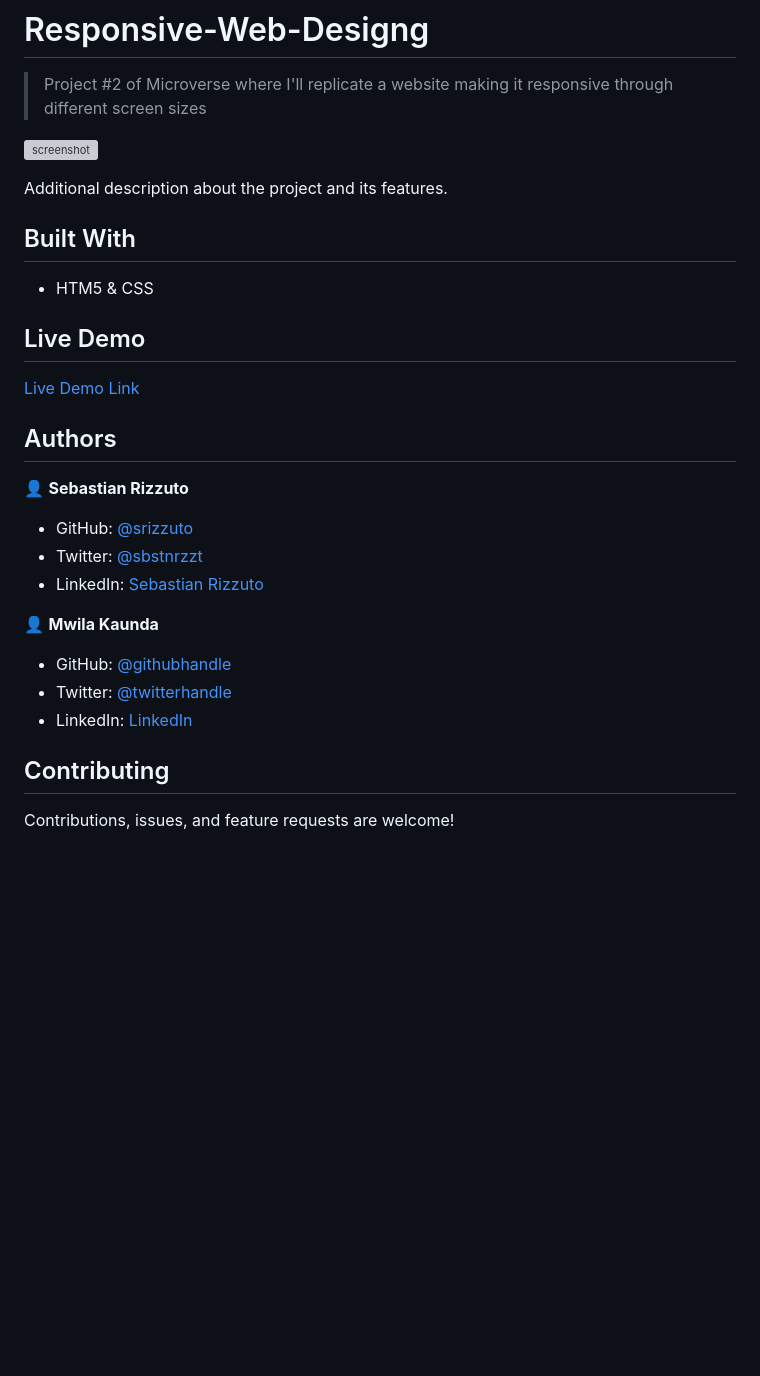
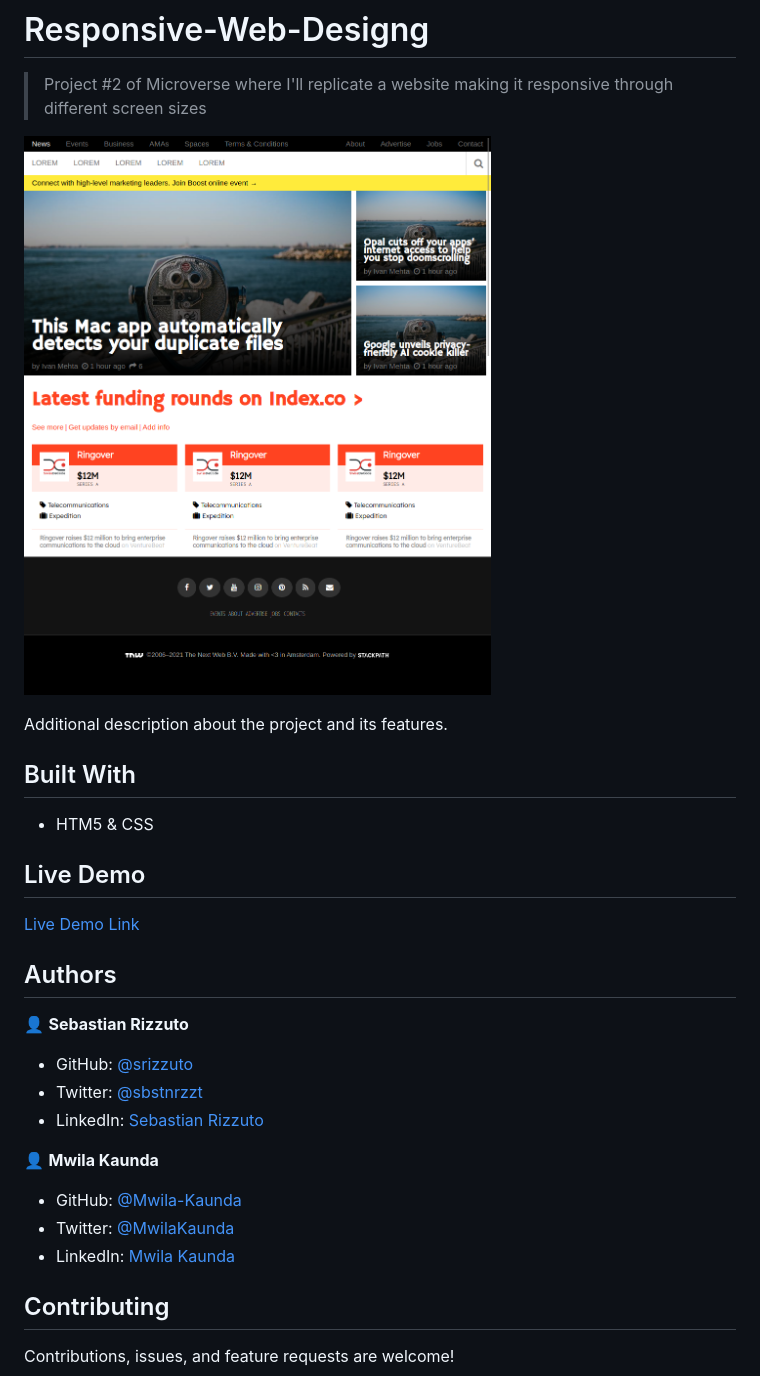
Before and after one commit to srizzuto/Responsive-Web-Design, a Markdown page: README.md, the part around the change printed below. Rendered like a GitHub page; pictures changed too: img/readme_ss.png (added); blank space fills up the shorter version; grey boxes are pictures that could not be loaded.

```diff
--- a/README.md
+++ b/README.md
@@ -4,7 +4,7 @@
 
 > Project #2 of Microverse where I'll replicate a website making it responsive through different screen sizes
 
-![screenshot](./app_screenshot.png)
+![screenshot](img/readme_ss.png)
 
 Additional description about the project and its features.
 
@@ -27,10 +27,10 @@ Additional description about the project and its features.
 
 👤 **Mwila Kaunda**
 
-- GitHub: [@githubhandle](https://github.com/githubhandle)
-- Twitter: [@twitterhandle](https://twitter.com/twitterhandle)
-- LinkedIn: [LinkedIn](https://linkedin.com/linkedinhandle)
 
+- GitHub: [@Mwila-Kaunda](https://github.com/mwila-kaunda)
+- Twitter: [@MwilaKaunda](https://twitter.com/MwilaKaunda)
+- LinkedIn: [Mwila Kaunda](https://linkedin.com/Mwilakaunda)
 ## Contributing
 
 Contributions, issues, and feature requests are welcome!
```
Also changed, not shown: other parts of README.md (+1 -1 lines).
